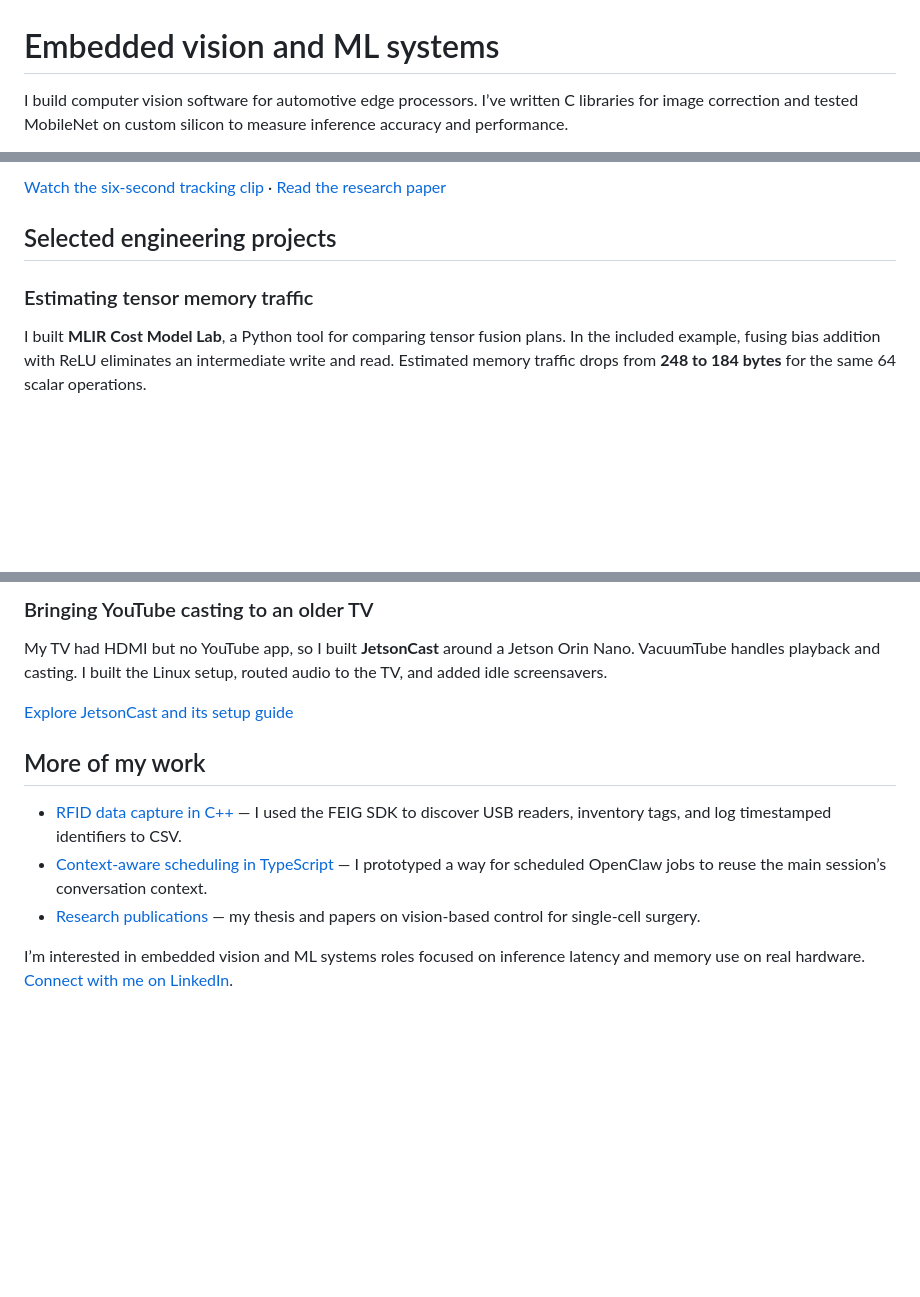
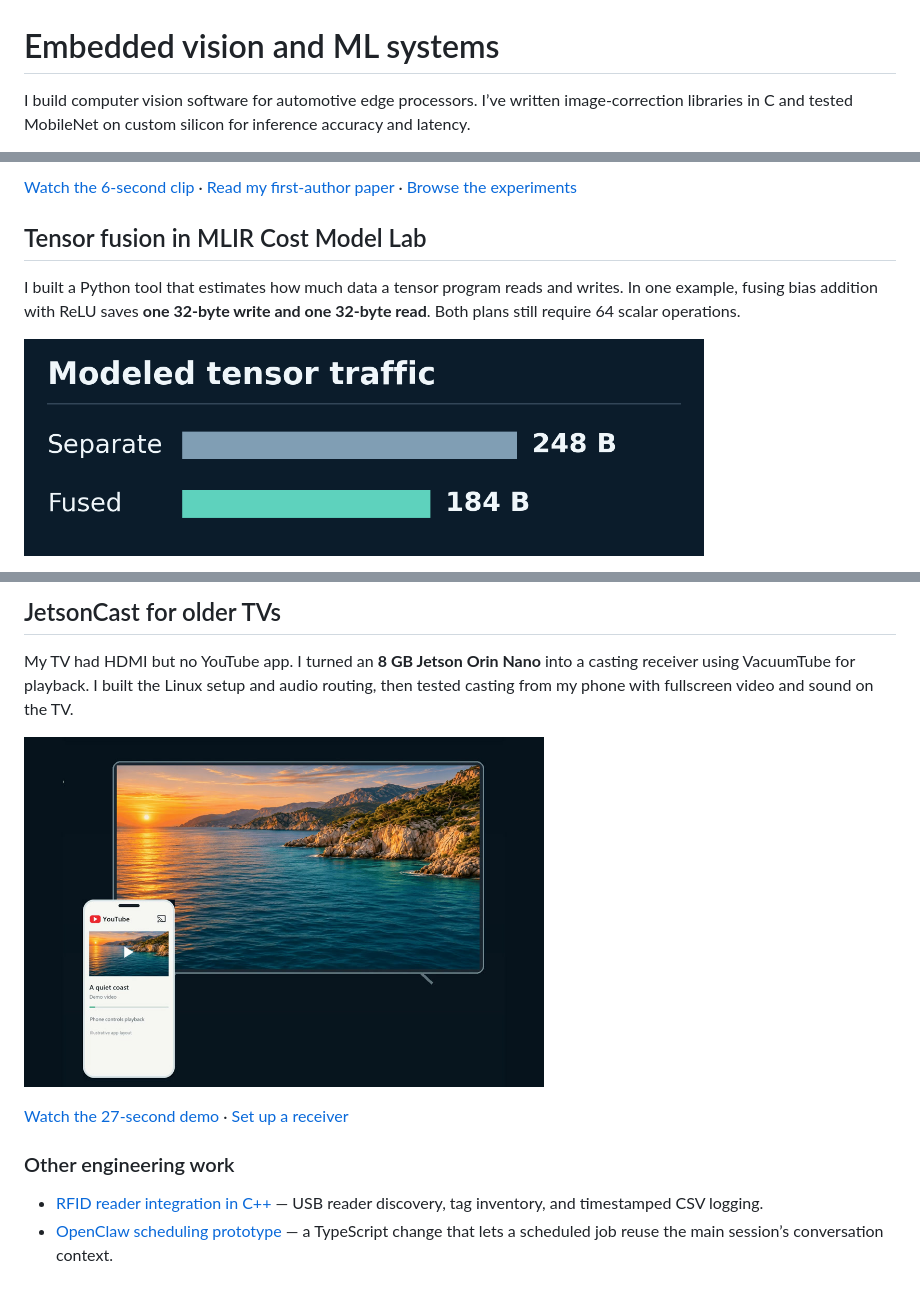
Before and after one commit to R-M77/R-M77, a Markdown page: README.md, 3 parts joined by grey strips. GitHub-like rendering; pictures changed too: assets/jetsoncast-preview.jpg (added), assets/tensor-traffic.png (added); blank space fills up the shorter version.

```diff
--- a/README.md
+++ b/README.md
@@ -1,4 +1,4 @@
 # Embedded vision and ML systems
 
-I build computer vision software for automotive edge processors. I’ve written C libraries for image correction and tested MobileNet on custom silicon to measure inference accuracy and performance.
+I build computer vision software for automotive edge processors. I’ve written image-correction libraries in C and tested MobileNet on custom silicon for inference accuracy and latency.
 
@@ -12,9 +12,9 @@ During my M.A.Sc. at the University of Toronto, I developed image-processing met
 
-[Watch the six-second tracking clip](https://github.com/R-M77/R-M77/blob/main/assets/microsurgery.gif) · [Read the research paper](https://www.inderscience.com/info/inarticle.php?artid=118413)
+[Watch the 6-second clip](https://github.com/R-M77/R-M77/blob/main/assets/microsurgery.gif) · [Read my first-author paper](https://www.inderscience.com/info/inarticle.php?artid=118413) · [Browse the experiments](https://github.com/R-M77/Automated_Microsurgery)
 
-## Selected engineering projects
+## Tensor fusion in MLIR Cost Model Lab
 
-### Estimating tensor memory traffic
+I built a Python tool that estimates how much data a tensor program reads and writes. In one example, fusing bias addition with ReLU saves **one 32-byte write and one 32-byte read**. Both plans still require 64 scalar operations.
 
-I built **MLIR Cost Model Lab**, a Python tool for comparing tensor fusion plans. In the included example, fusing bias addition with ReLU eliminates an intermediate write and read. Estimated memory traffic drops from **248 to 184 bytes** for the same 64 scalar operations.
+<a href="https://github.com/R-M77/mlir-cost-model-lab#run-a-reproducible-example"><img src="assets/tensor-traffic.png" width="680" alt="Estimated logical memory traffic falls from 248 bytes for separate operations to 184 bytes after fusion."></a>
 
@@ -22,14 +22,13 @@ I built **MLIR Cost Model Lab**, a Python tool for comparing tensor fusion plans
 
-### Bringing YouTube casting to an older TV
+## JetsonCast for older TVs
 
-My TV had HDMI but no YouTube app, so I built **JetsonCast** around a Jetson Orin Nano. VacuumTube handles playback and casting. I built the Linux setup, routed audio to the TV, and added idle screensavers.
+My TV had HDMI but no YouTube app. I turned an **8 GB Jetson Orin Nano** into a casting receiver using VacuumTube for playback. I built the Linux setup and audio routing, then tested casting from my phone with fullscreen video and sound on the TV.
 
-[Explore JetsonCast and its setup guide](https://github.com/R-M77/JetsonCast#quick-start)
+<a href="https://github.com/R-M77/JetsonCast/blob/main/assets/previews/demo-landscape.mp4"><img src="assets/jetsoncast-preview.jpg" width="520" alt="Illustrated JetsonCast demo with the same coastal video on a phone and a TV. The phone controls playback."></a>
 
-## More of my work
+[Watch the 27-second demo](https://github.com/R-M77/JetsonCast/blob/main/assets/previews/demo-landscape.mp4) · [Set up a receiver](https://github.com/R-M77/JetsonCast#quick-start)
 
-- [RFID data capture in C++](https://github.com/R-M77/AMBIENT_video_capture/blob/dev/G_test.cpp) — I used the FEIG SDK to discover USB readers, inventory tags, and log timestamped identifiers to CSV.
-- [Context-aware scheduling in TypeScript](https://github.com/R-M77/openclaw/tree/feat/main-session-agent-turn) — I prototyped a way for scheduled OpenClaw jobs to reuse the main session’s conversation context.
-- [Research publications](https://github.com/R-M77/Resume/blob/main/Publications.md) — my thesis and papers on vision-based control for single-cell surgery.
+### Other engineering work
 
-I’m interested in embedded vision and ML systems roles focused on inference latency and memory use on real hardware. [Connect with me on LinkedIn](https://www.linkedin.com/in/armineshaghi).
+- [RFID reader integration in C++](https://github.com/R-M77/AMBIENT_video_capture/blob/dev/G_test.cpp) — USB reader discovery, tag inventory, and timestamped CSV logging.
+- [OpenClaw scheduling prototype](https://github.com/R-M77/openclaw/tree/feat/main-session-agent-turn) — a TypeScript change that lets a scheduled job reuse the main session’s conversation context.
```
Also changed, not shown: other parts of README.md (+4 -4 lines), assets/README.md (+6 -0 lines), assets/microsurgery-sequence.png (added).
